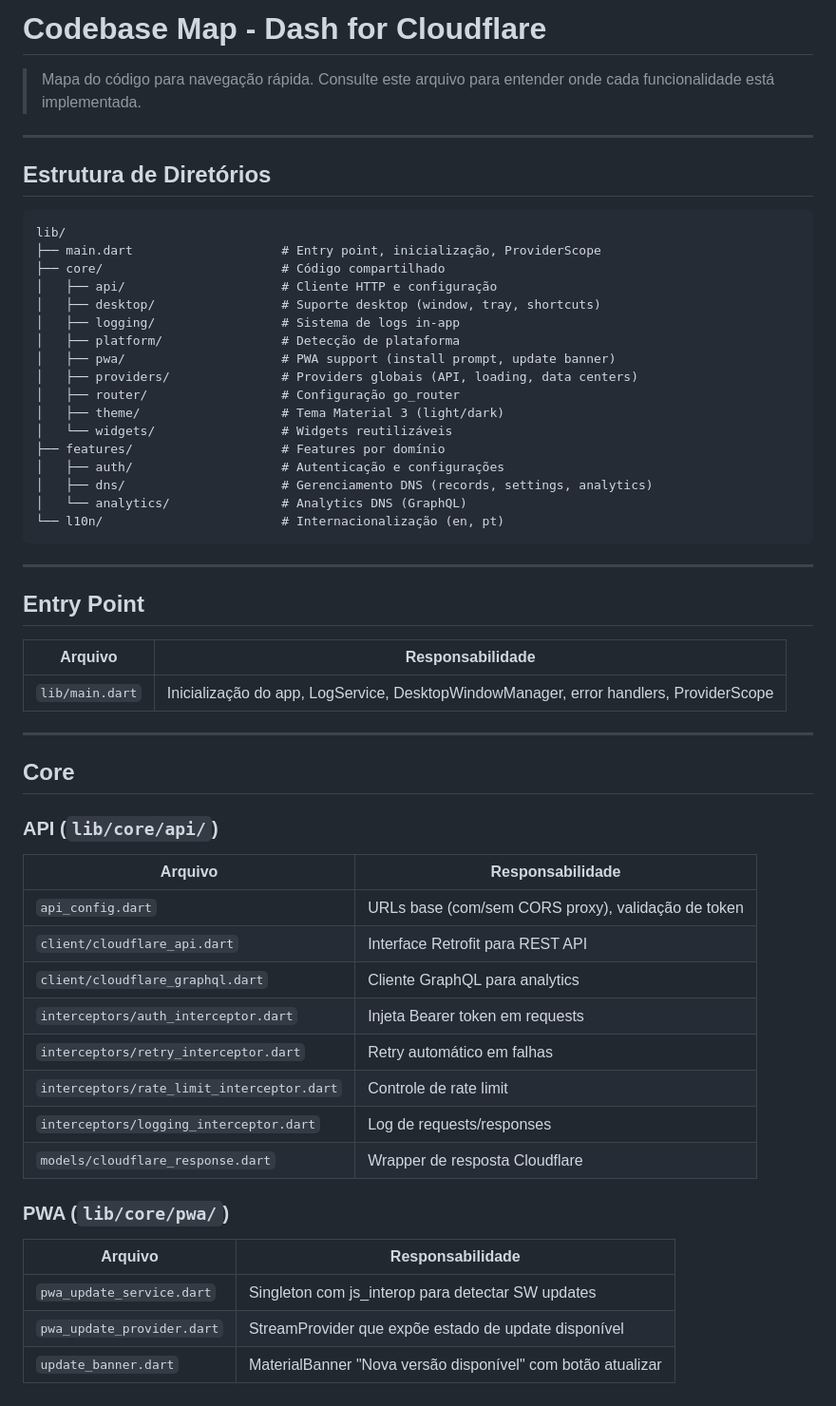
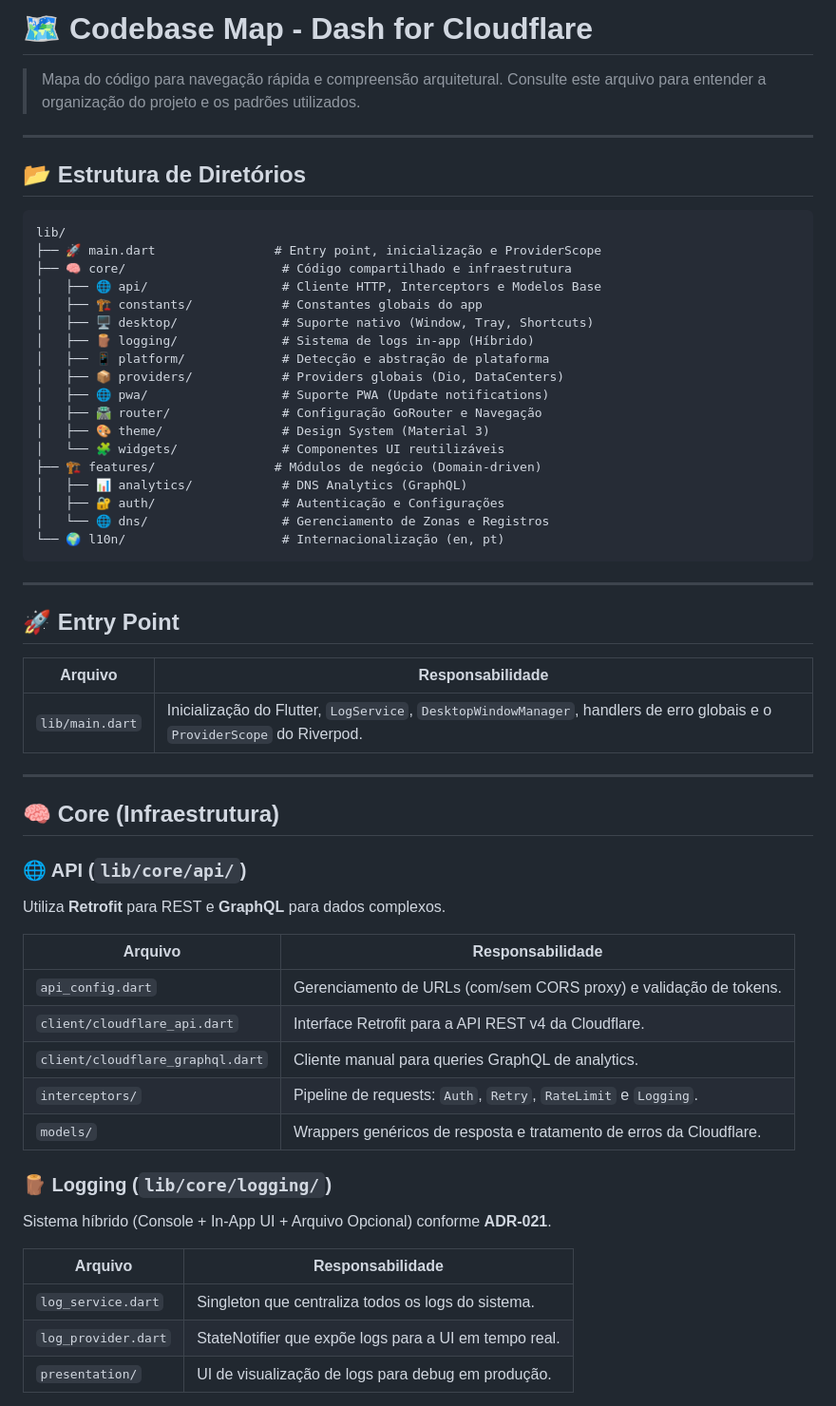
Before and after one commit to verseles/dash-for-cloudflare, a Markdown page: CODEBASE.md, the part around one of its changes. Shown at 95% size. Rendered like a GitHub page.

````diff
--- a/CODEBASE.md
+++ b/CODEBASE.md
@@ -1,61 +1,63 @@
-# Codebase Map - Dash for Cloudflare
+# 🗺️ Codebase Map - Dash for Cloudflare
 
-> Mapa do código para navegação rápida. Consulte este arquivo para entender onde cada funcionalidade está implementada.
+> Mapa do código para navegação rápida e compreensão arquitetural. Consulte este arquivo para entender a organização do projeto e os padrões utilizados.
 
 ---
 
-## Estrutura de Diretórios
+## 📂 Estrutura de Diretórios
 
-```
+```text
 lib/
-├── main.dart                    # Entry point, inicialização, ProviderScope
-├── core/                        # Código compartilhado
-│   ├── api/                     # Cliente HTTP e configuração
-│   ├── desktop/                 # Suporte desktop (window, tray, shortcuts)
-│   ├── logging/                 # Sistema de logs in-app
-│   ├── platform/                # Detecção de plataforma
-│   ├── pwa/                     # PWA support (install prompt, update banner)
-│   ├── providers/               # Providers globais (API, loading, data centers)
-│   ├── router/                  # Configuração go_router
-│   ├── theme/                   # Tema Material 3 (light/dark)
-│   └── widgets/                 # Widgets reutilizáveis
-├── features/                    # Features por domínio
-│   ├── auth/                    # Autenticação e configurações
-│   ├── dns/                     # Gerenciamento DNS (records, settings, analytics)
-│   └── analytics/               # Analytics DNS (GraphQL)
-└── l10n/                        # Internacionalização (en, pt)
+├── 🚀 main.dart                # Entry point, inicialização e ProviderScope
+├── 🧠 core/                     # Código compartilhado e infraestrutura
+│   ├── 🌐 api/                  # Cliente HTTP, Interceptors e Modelos Base
+│   ├── 🏗️ constants/            # Constantes globais do app
+│   ├── 🖥️ desktop/              # Suporte nativo (Window, Tray, Shortcuts)
+│   ├── 🪵 logging/              # Sistema de logs in-app (Híbrido)
+│   ├── 📱 platform/             # Detecção e abstração de plataforma
+│   ├── 📦 providers/            # Providers globais (Dio, DataCenters)
+│   ├── 🌐 pwa/                  # Suporte PWA (Update notifications)
+│   ├── 🛣️ router/               # Configuração GoRouter e Navegação
+│   ├── 🎨 theme/                # Design System (Material 3)
+│   └── 🧩 widgets/              # Componentes UI reutilizáveis
+├── 🏗️ features/                # Módulos de negócio (Domain-driven)
+│   ├── 📊 analytics/            # DNS Analytics (GraphQL)
+│   ├── 🔐 auth/                 # Autenticação e Configurações
+│   └── 🌐 dns/                  # Gerenciamento de Zonas e Registros
+└── 🌍 l10n/                     # Internacionalização (en, pt)
 ```
 
 ---
 
-## Entry Point
+## 🚀 Entry Point
 
 | Arquivo | Responsabilidade |
 |---------|------------------|
-| `lib/main.dart` | Inicialização do app, LogService, DesktopWindowManager, error handlers, ProviderScope |
+| `lib/main.dart` | Inicialização do Flutter, `LogService`, `DesktopWindowManager`, handlers de erro globais e o `ProviderScope` do Riverpod. |
 
 ---
 
-## Core
+## 🧠 Core (Infraestrutura)
 
-### API (`lib/core/api/`)
+### 🌐 API (`lib/core/api/`)
+
+Utiliza **Retrofit** para REST e **GraphQL** para dados complexos.
 
 | Arquivo | Responsabilidade |
 |---------|------------------|
-| `api_config.dart` | URLs base (com/sem CORS proxy), validação de token |
-| `client/cloudflare_api.dart` | Interface Retrofit para REST API |
-| `client/cloudflare_graphql.dart` | Cliente GraphQL para analytics |
-| `interceptors/auth_interceptor.dart` | Injeta Bearer token em requests |
-| `interceptors/retry_interceptor.dart` | Retry automático em falhas |
-| `interceptors/rate_limit_interceptor.dart` | Controle de rate limit |
-| `interceptors/logging_interceptor.dart` | Log de requests/responses |
-| `models/cloudflare_response.dart` | Wrapper de resposta Cloudflare |
+| `api_config.dart` | Gerenciamento de URLs (com/sem CORS proxy) e validação de tokens. |
+| `client/cloudflare_api.dart` | Interface Retrofit para a API REST v4 da Cloudflare. |
+| `client/cloudflare_graphql.dart` | Cliente manual para queries GraphQL de analytics. |
+| `interceptors/` | Pipeline de requests: `Auth`, `Retry`, `RateLimit` e `Logging`. |
+| `models/` | Wrappers genéricos de resposta e tratamento de erros da Cloudflare. |
 
-### PWA (`lib/core/pwa/`)
+### 🪵 Logging (`lib/core/logging/`)
+
+Sistema híbrido (Console + In-App UI + Arquivo Opcional) conforme **ADR-021**.
 
 | Arquivo | Responsabilidade |
 |---------|------------------|
-| `pwa_update_service.dart` | Singleton com js_interop para detectar SW updates |
-| `pwa_update_provider.dart` | StreamProvider que expõe estado de update disponível |
-| `update_banner.dart` | MaterialBanner "Nova versão disponível" com botão atualizar |
+| `log_service.dart` | Singleton que centraliza todos os logs do sistema. |
+| `log_provider.dart` | StateNotifier que expõe logs para a UI em tempo real. |
+| `presentation/` | UI de visualização de logs para debug em produção. |
 
````
Also changed, not shown: other parts of CODEBASE.md (+58 -189 lines).
